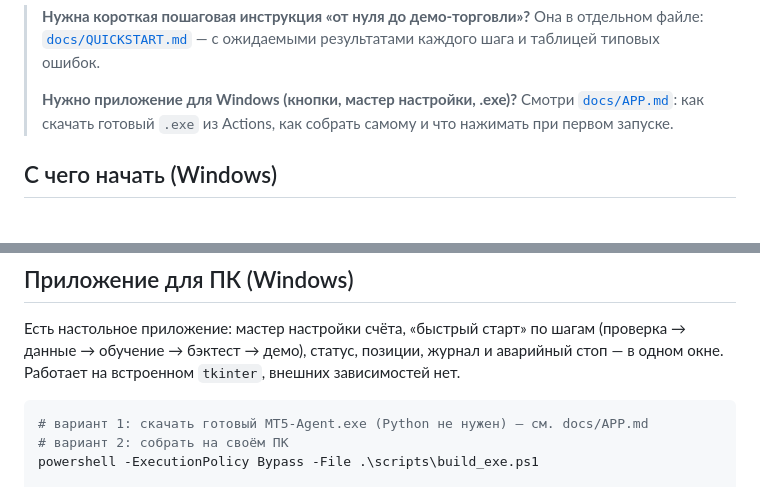
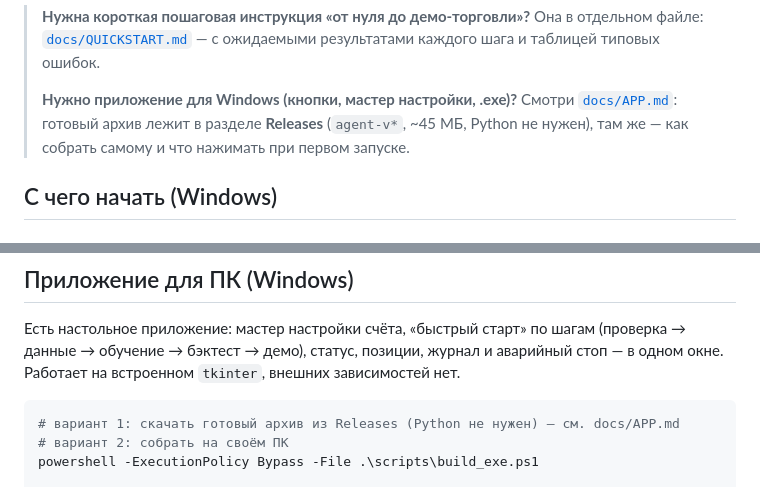
Before and after one commit to Klavish777/Work-Day, a Markdown page: README.md, 2 parts joined by grey strips. Drawn GitHub-style.

Commit message:
Docs: готовая сборка приложения выкладывается в Releases (тег agent-v*)
Co-authored-by: arena-agent <297053741+arena-agent@users.noreply.github.com>

````diff
--- a/README.md
+++ b/README.md
@@ -21,8 +21,9 @@ ML-модель даёт сигнал, локальная LLM фильтрует
 > результатами каждого шага и таблицей типовых ошибок.
 >
 > **Нужно приложение для Windows (кнопки, мастер настройки, .exe)?**
-> Смотри [`docs/APP.md`](docs/APP.md): как скачать готовый `.exe` из Actions, как
-> собрать самому и что нажимать при первом запуске.
+> Смотри [`docs/APP.md`](docs/APP.md): готовый архив лежит в разделе **Releases**
+> (`agent-v*`, ~45 МБ, Python не нужен), там же — как собрать самому и что нажимать
+> при первом запуске.
 
 ## С чего начать (Windows)
 
@@ -149,7 +150,7 @@ powershell -ExecutionPolicy Bypass -File .\scripts\start_agent.ps1 -Mode paper
 стоп — в одном окне. Работает на встроенном `tkinter`, внешних зависимостей нет.
 
 ```powershell
-# вариант 1: скачать готовый MT5-Agent.exe (Python не нужен) — см. docs/APP.md
+# вариант 1: скачать готовый архив из Releases (Python не нужен) — см. docs/APP.md
 # вариант 2: собрать на своём ПК
 powershell -ExecutionPolicy Bypass -File .\scripts\build_exe.ps1
 
````
Also changed, not shown: docs/APP.md (+19 -4 lines).
